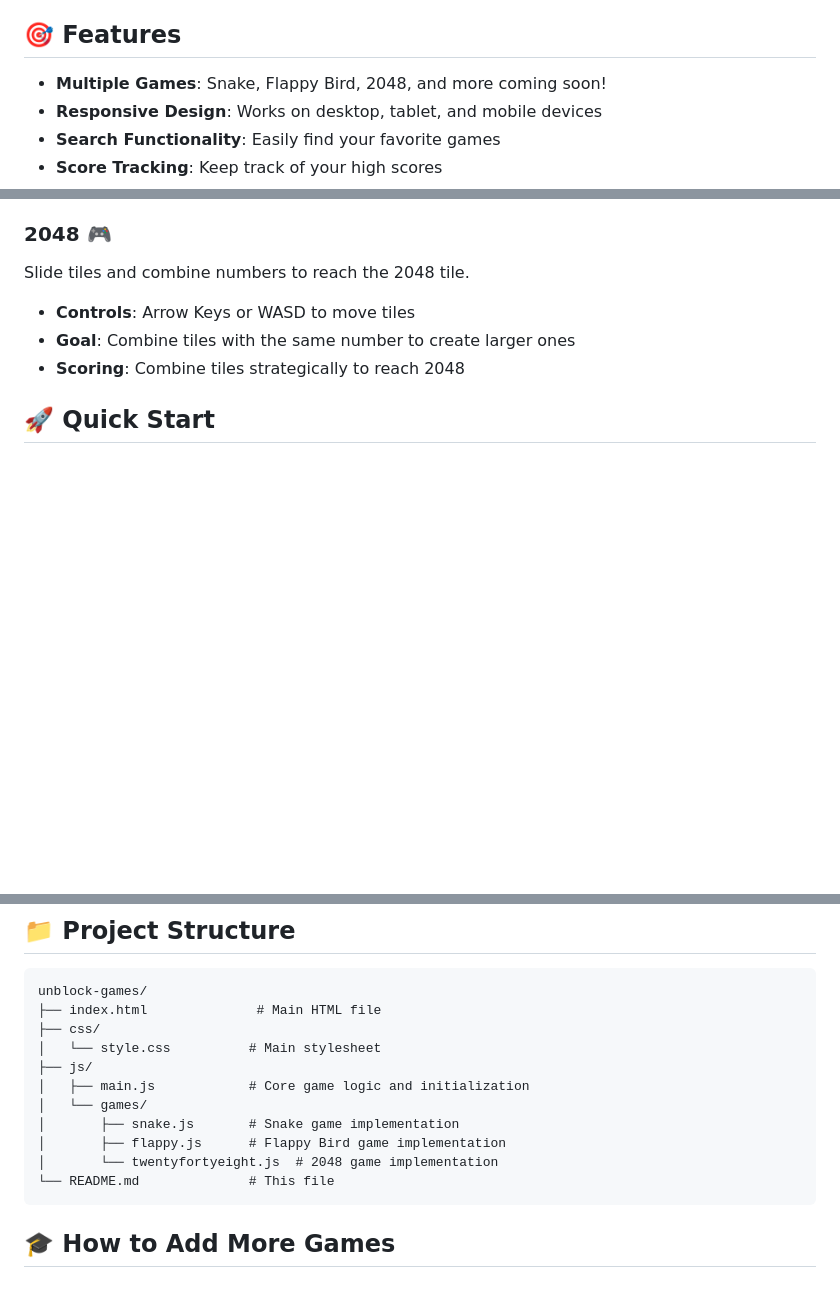
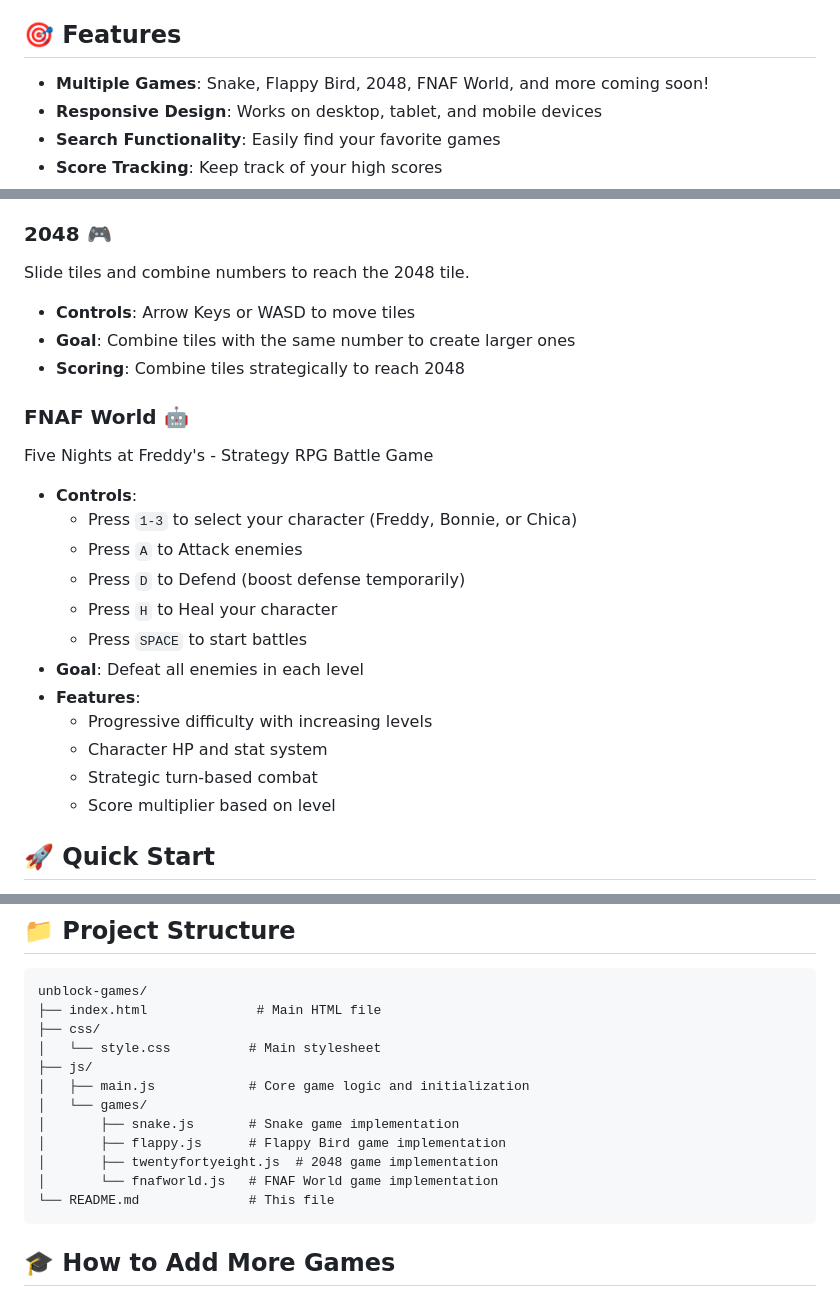
Before and after one commit to reid81149-oss/unblock-games, a Markdown page: README.md, 3 parts joined by grey strips. Drawn GitHub-style; blank space fills up the shorter version.

Commit message:
Update README with FNAF World game details

````diff
--- a/README.md
+++ b/README.md
@@ -4,7 +4,7 @@ A fun collection of unblocked games that you can play directly in your browser!
 
 ## 🎯 Features
 
-- **Multiple Games**: Snake, Flappy Bird, 2048, and more coming soon!
+- **Multiple Games**: Snake, Flappy Bird, 2048, FNAF World, and more coming soon!
 - **Responsive Design**: Works on desktop, tablet, and mobile devices
 - **Search Functionality**: Easily find your favorite games
 - **Score Tracking**: Keep track of your high scores
@@ -30,6 +30,21 @@ Slide tiles and combine numbers to reach the 2048 tile.
 - **Controls**: Arrow Keys or WASD to move tiles
 - **Goal**: Combine tiles with the same number to create larger ones
 - **Scoring**: Combine tiles strategically to reach 2048
+
+### FNAF World 🤖
+Five Nights at Freddy's - Strategy RPG Battle Game
+- **Controls**:
+  - Press `1-3` to select your character (Freddy, Bonnie, or Chica)
+  - Press `A` to Attack enemies
+  - Press `D` to Defend (boost defense temporarily)
+  - Press `H` to Heal your character
+  - Press `SPACE` to start battles
+- **Goal**: Defeat all enemies in each level
+- **Features**:
+  - Progressive difficulty with increasing levels
+  - Character HP and stat system
+  - Strategic turn-based combat
+  - Score multiplier based on level
 
 ## 🚀 Quick Start
 
@@ -68,7 +83,8 @@ unblock-games/
 │   └── games/
 │       ├── snake.js       # Snake game implementation
 │       ├── flappy.js      # Flappy Bird game implementation
-│       └── twentyfortyeight.js  # 2048 game implementation
+│       ├── twentyfortyeight.js  # 2048 game implementation
+│       └── fnafworld.js   # FNAF World game implementation
 └── README.md              # This file
 ```
 
````
Also changed, not shown: other parts of README.md (+1 -1 lines).
